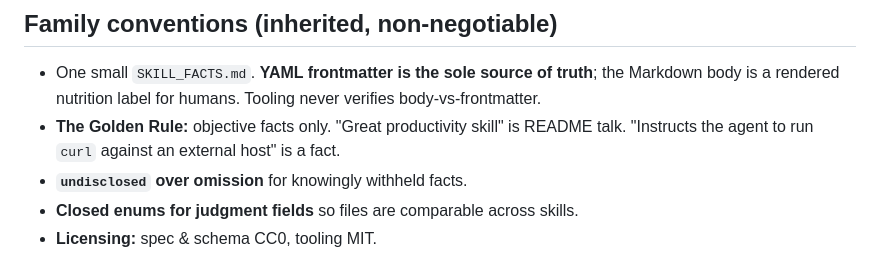
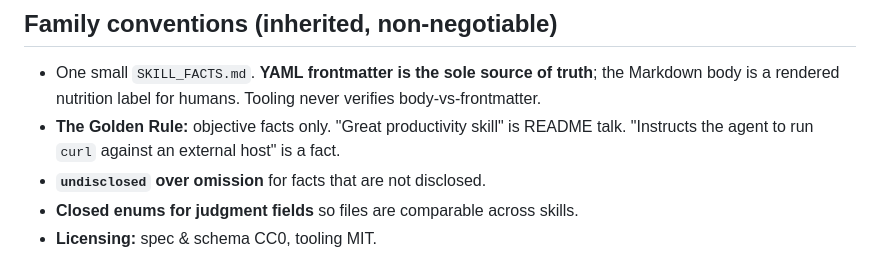
Before and after one commit to Catalyst-Forge-LLC/skill-facts, a Markdown page: GENESIS.md, the part around the change. Rendered like a GitHub page.

```diff
--- a/GENESIS.md
+++ b/GENESIS.md
@@ -70,7 +70,7 @@ what a skill invokes, and the marketplace adoption moment is still maturing.
   body-vs-frontmatter.
 - **The Golden Rule:** objective facts only. "Great productivity skill" is README
   talk. "Instructs the agent to run `curl` against an external host" is a fact.
-- **`undisclosed` over omission** for knowingly withheld facts.
+- **`undisclosed` over omission** for facts that are not disclosed.
 - **Closed enums for judgment fields** so files are comparable across skills.
 - **Licensing:** spec & schema CC0, tooling MIT.
 - **Design:** AppFacts design system with a distinct accent. Suggested rose/pink
```
Also changed, not shown: SPEC.md (+1 -1 lines).
